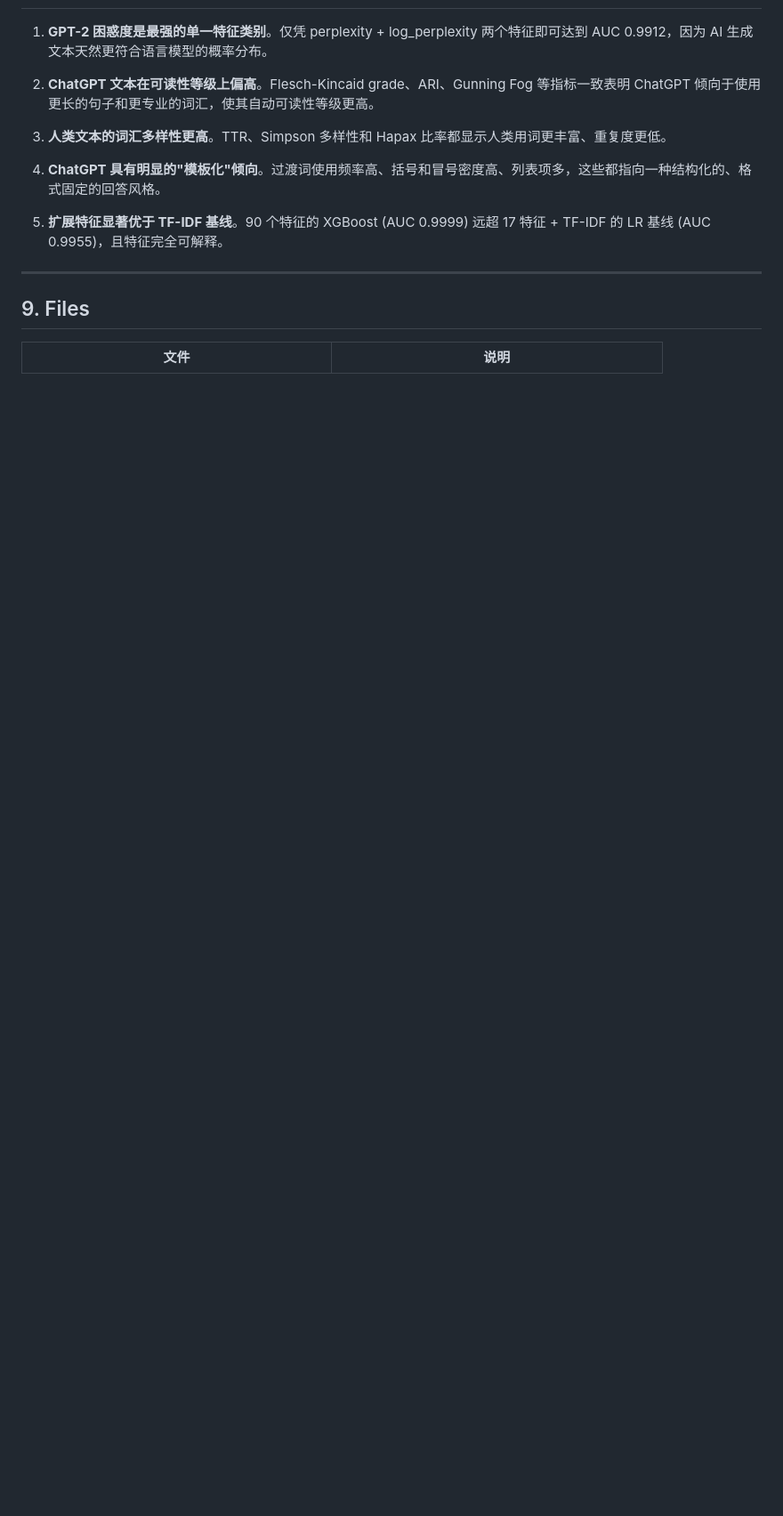
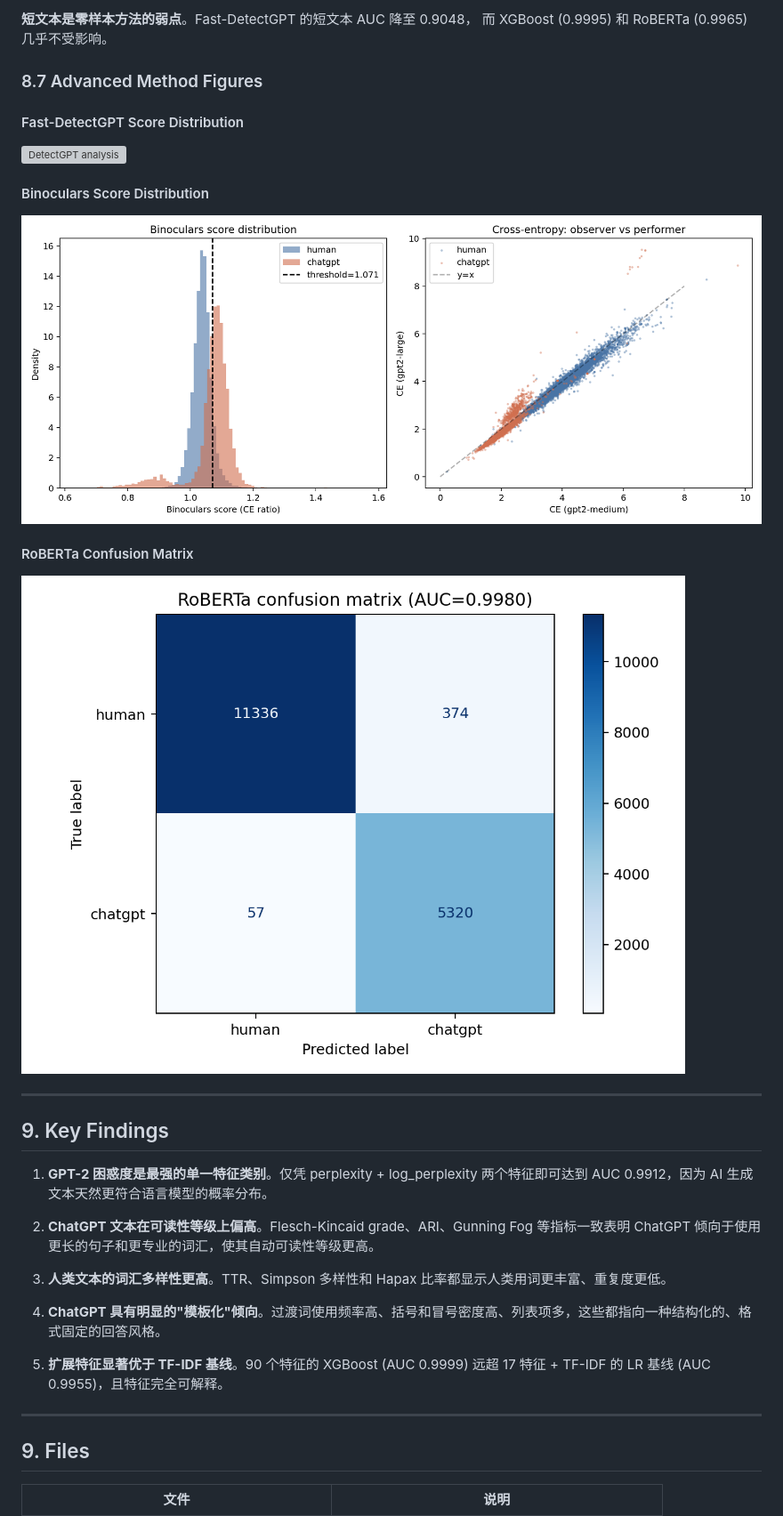
Before and after one commit to HaibinLai/HC3, a Markdown page: README.md, the part around one of its changes. Shown at 89% size. Drawn GitHub-style; pictures changed too: figures/binoculars_analysis.png (added), figures/confusion_matrix_roberta.png (added); blank space fills up the shorter version; grey boxes are pictures that could not be loaded.

```diff
--- a/README.md
+++ b/README.md
@@ -332,3 +412,23 @@ Logistic Regression 标准化系数的 Top-20。正系数指向 ChatGPT，负系
+**短文本是零样本方法的弱点**。Fast-DetectGPT 的短文本 AUC 降至 0.9048，
+而 XGBoost (0.9995) 和 RoBERTa (0.9965) 几乎不受影响。
+
+### 8.7 Advanced Method Figures
+
+#### Fast-DetectGPT Score Distribution
+
+![DetectGPT analysis](figures/detectgpt_analysis.png)
+
+#### Binoculars Score Distribution
+
+![Binoculars analysis](figures/binoculars_analysis.png)
+
+#### RoBERTa Confusion Matrix
+
+![RoBERTa confusion matrix](figures/confusion_matrix_roberta.png)
+
+---
+
+## 9. Key Findings
 
 1. **GPT-2 困惑度是最强的单一特征类别**。仅凭 perplexity + log_perplexity 两个特征即可达到 AUC 0.9912，因为 AI 生成文本天然更符合语言模型的概率分布。
 
```
Also changed, not shown: other parts of README.md (+81 -1 lines), reports/next_steps_advanced_methods.md (added, +365 -0 lines), 7 other files.
